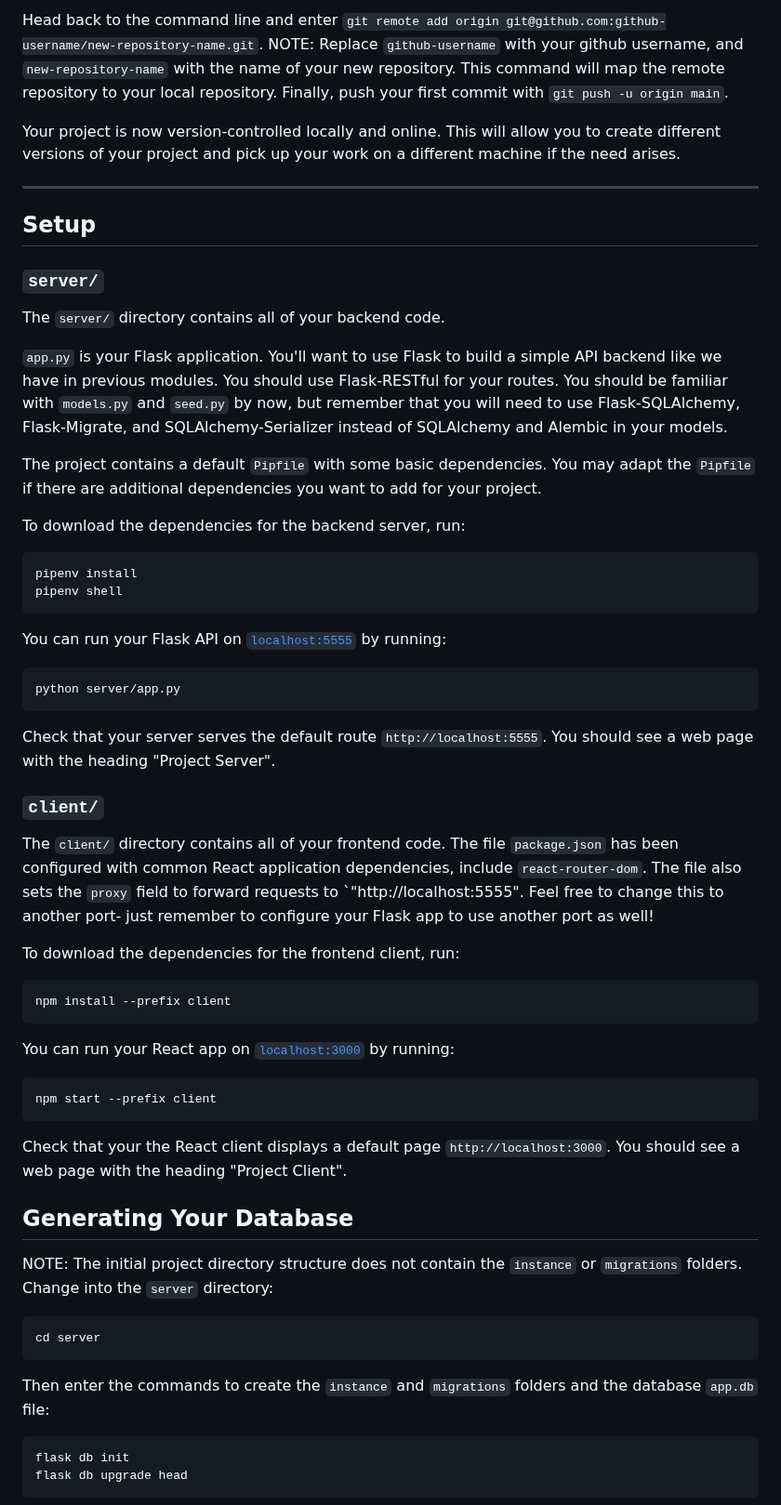
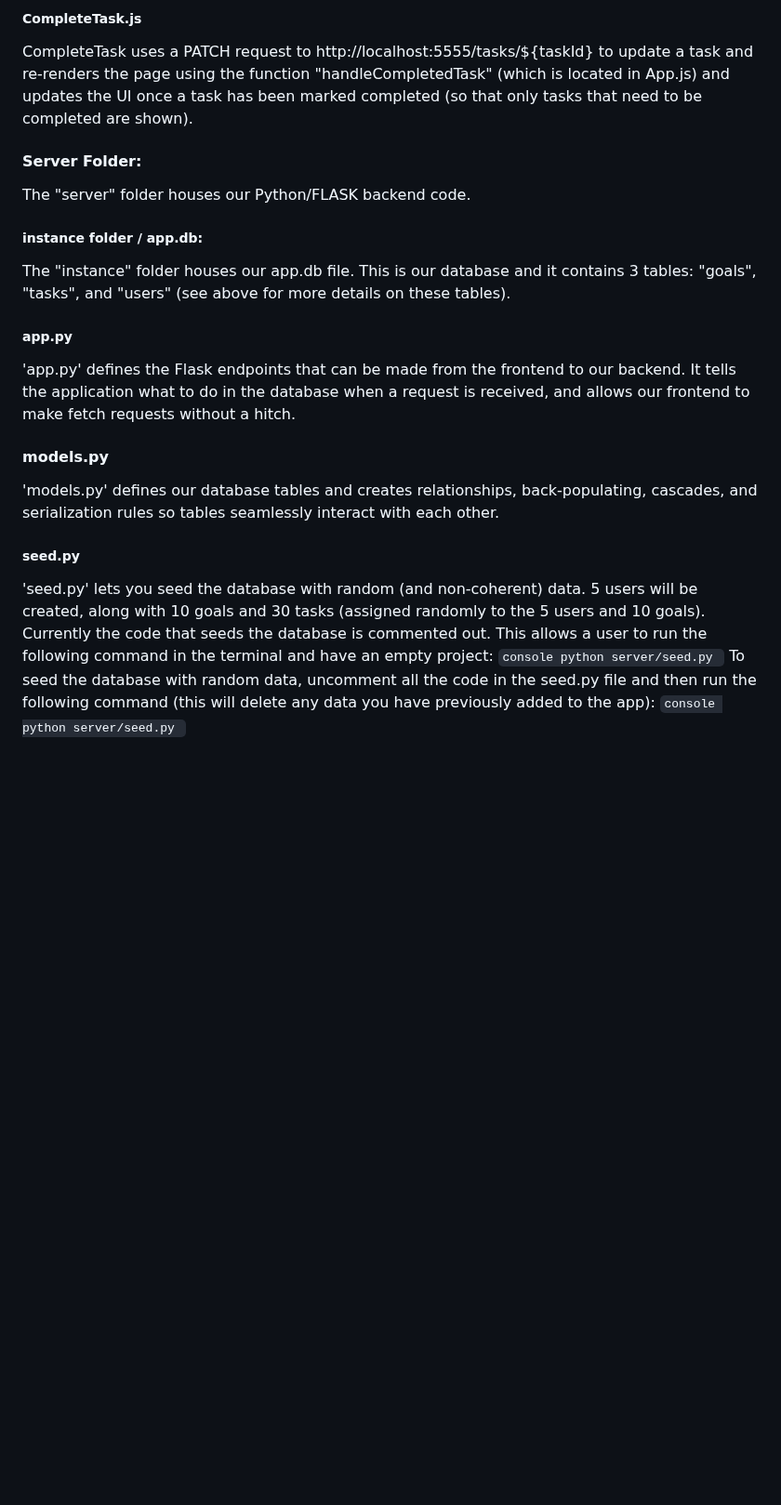
Before and after one commit to DeborahKurz/simple-goals-tracker-app, a Markdown page: README.md, the part around one of its changes. Shown at 93% size. Drawn GitHub-style; blank space fills up the shorter version.

Commit message:
README main updated.

````diff
--- a/README.md
+++ b/README.md
@@ -94,89 +136,27 @@ one), then click "Create repository".
 
-Head back to the command line and enter
-`git remote add origin git@github.com:github-username/new-repository-name.git`.
-NOTE: Replace `github-username` with your github username, and
-`new-repository-name` with the name of your new repository. This command will
-map the remote repository to your local repository. Finally, push your first
-commit with `git push -u origin main`.
+##### CompleteTask.js
+CompleteTask uses a PATCH request to http://localhost:5555/tasks/${taskId} to update a task and re-renders the page using the function "handleCompletedTask" (which is located in App.js) and updates the UI once a task has been marked completed (so that only tasks that need to be completed are shown).
 
-Your project is now version-controlled locally and online. This will allow you
-to create different versions of your project and pick up your work on a
-different machine if the need arises.
+#### Server Folder:
+The "server" folder houses our Python/FLASK backend code.
 
----
+##### instance folder / app.db:
+The "instance" folder houses our app.db file. This is our database and it contains 3 tables: "goals", "tasks", and "users" (see above for more details on these tables).
 
-## Setup
+##### app.py
+'app.py' defines the Flask endpoints that can be made from the frontend to our backend. It tells the application what to do in the database when a request is received, and allows our frontend to make fetch requests without a hitch.
 
-### `server/`
+#### models.py
+'models.py' defines our database tables and creates relationships, back-populating, cascades, and serialization rules so tables seamlessly interact with each other.
 
-The `server/` directory contains all of your backend code.
+##### seed.py
+'seed.py' lets you seed the database with random (and non-coherent) data. 5 users will be created, along with 10 goals and 30 tasks (assigned randomly to the 5 users and 10 goals). Currently the code that seeds the database is commented out. This allows a user to run the following command in the terminal and have an empty project:
+     ```console
+        python server/seed.py
+    ```
+To seed the database with random data, uncomment all the code in the seed.py file and then run the following command (this will delete any data you have previously added to the app):
+    ```console
+        python server/seed.py
+    ```
 
-`app.py` is your Flask application. You'll want to use Flask to build a simple
-API backend like we have in previous modules. You should use Flask-RESTful for
-your routes. You should be familiar with `models.py` and `seed.py` by now, but
-remember that you will need to use Flask-SQLAlchemy, Flask-Migrate, and
-SQLAlchemy-Serializer instead of SQLAlchemy and Alembic in your models.
 
-The project contains a default `Pipfile` with some basic dependencies. You may
-adapt the `Pipfile` if there are additional dependencies you want to add for
-your project.
-
-To download the dependencies for the backend server, run:
-
-```console
-pipenv install
-pipenv shell
-```
-
-You can run your Flask API on [`localhost:5555`](http://localhost:5555) by
-running:
-
-```console
-python server/app.py
-```
-
-Check that your server serves the default route `http://localhost:5555`. You
-should see a web page with the heading "Project Server".
-
-### `client/`
-
-The `client/` directory contains all of your frontend code. The file
-`package.json` has been configured with common React application dependencies,
-include `react-router-dom`. The file also sets the `proxy` field to forward
-requests to `"http://localhost:5555". Feel free to change this to another port-
-just remember to configure your Flask app to use another port as well!
-
-To download the dependencies for the frontend client, run:
-
-```console
-npm install --prefix client
-```
-
-You can run your React app on [`localhost:3000`](http://localhost:3000) by
-running:
-
-```sh
-npm start --prefix client
-```
-
-Check that your the React client displays a default page
-`http://localhost:3000`. You should see a web page with the heading "Project
-Client".
-
-## Generating Your Database
-
-NOTE: The initial project directory structure does not contain the `instance` or
-`migrations` folders. Change into the `server` directory:
-
-```console
-cd server
-```
-
-Then enter the commands to create the `instance` and `migrations` folders and
-the database `app.db` file:
-
-```
-flask db init
-flask db upgrade head
-```
-
````
Also changed, not shown: other parts of README.md (+112 -244 lines), client/xREADME.md (renamed from client/README.md).
